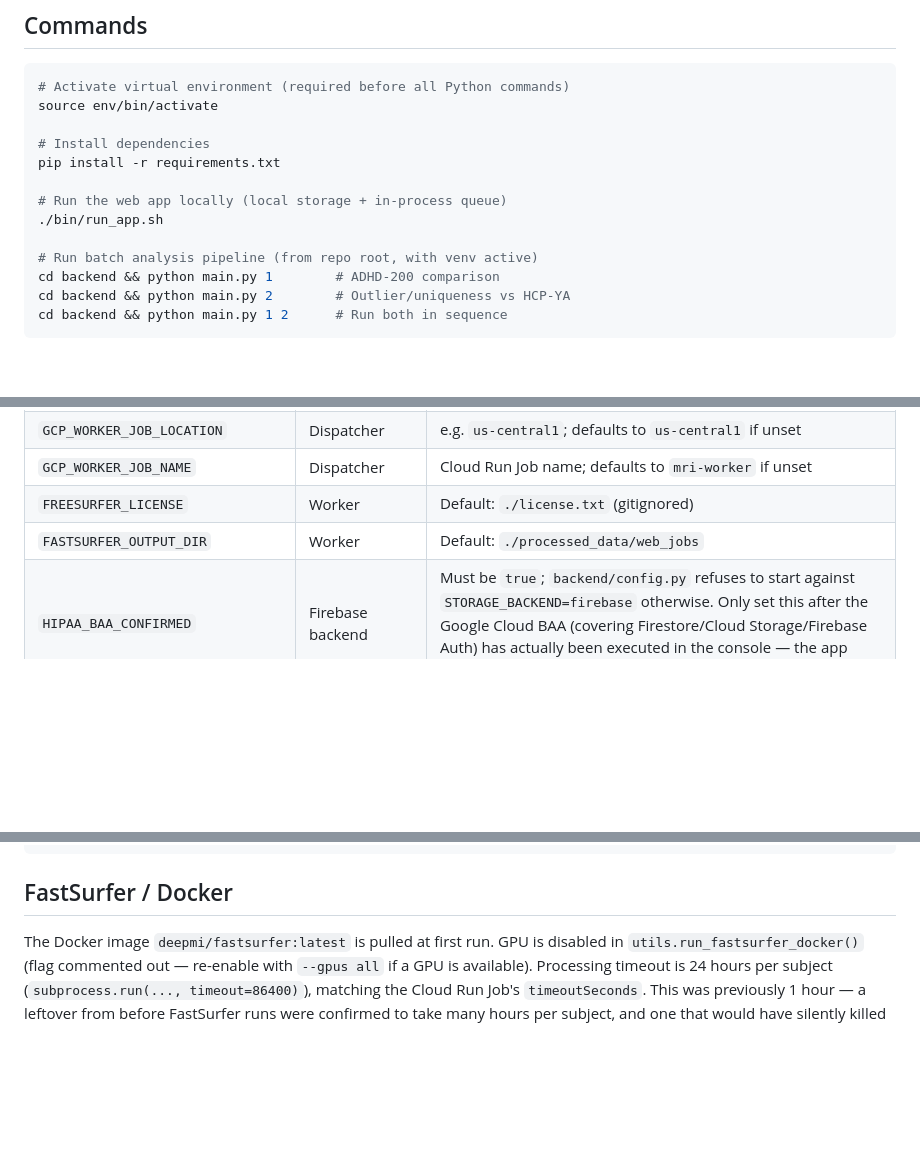
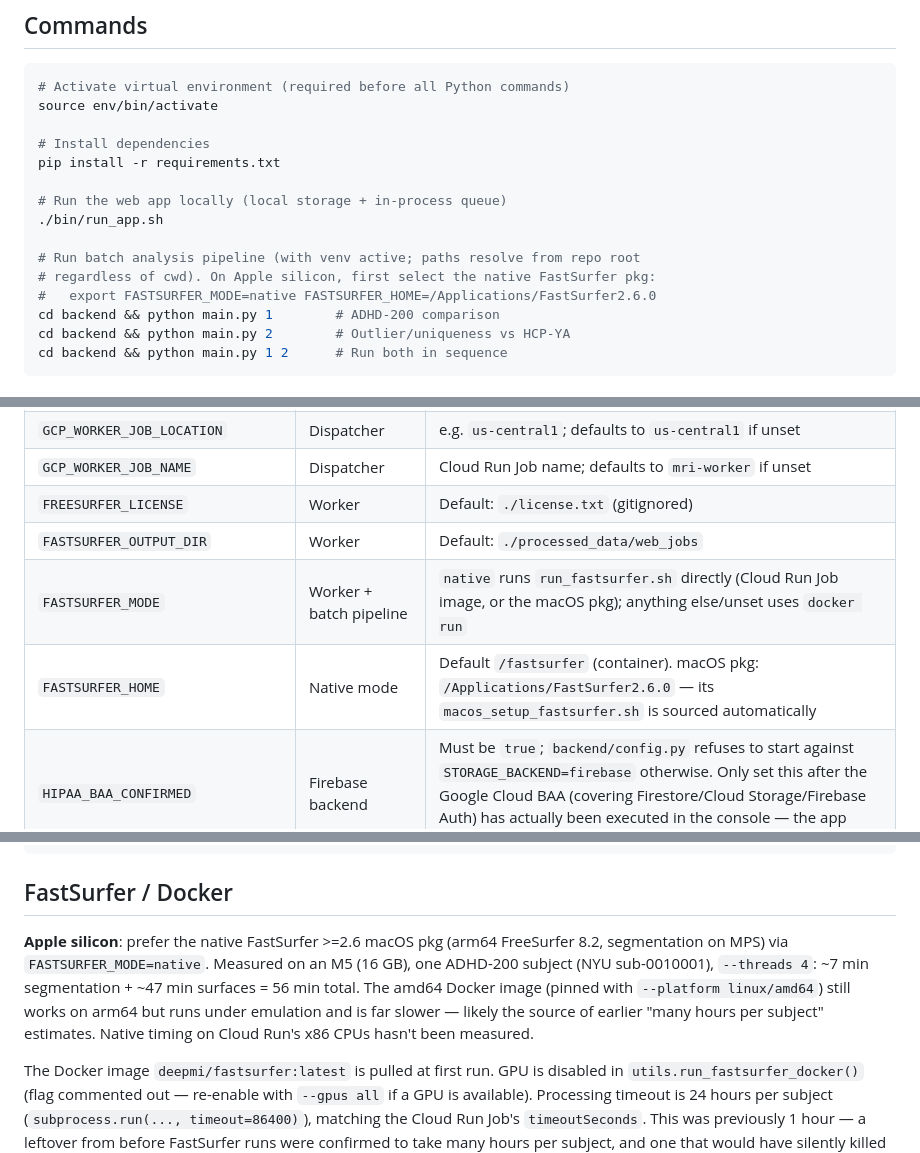
Before and after one commit to cinnamon-cicada/mri-analysis, a Markdown page: CLAUDE.md, 3 parts joined by grey strips. Rendered like a GitHub page; blank space fills up the shorter version.

Commit message:
docs: document native FastSurfer mode and measured run time
Add FASTSURFER_MODE/FASTSURFER_HOME to the env var table, the Apple
silicon native setup for the batch pipeline, and the measured ~56 min
per-subject native run on an M5.

```diff
--- a/CLAUDE.md
+++ b/CLAUDE.md
@@ -21,7 +21,9 @@ pip install -r requirements.txt
 # Run the web app locally (local storage + in-process queue)
 ./bin/run_app.sh
 
-# Run batch analysis pipeline (from repo root, with venv active)
+# Run batch analysis pipeline (with venv active; paths resolve from repo root
+# regardless of cwd). On Apple silicon, first select the native FastSurfer pkg:
+#   export FASTSURFER_MODE=native FASTSURFER_HOME=/Applications/FastSurfer2.6.0
 cd backend && python main.py 1        # ADHD-200 comparison
 cd backend && python main.py 2        # Outlier/uniqueness vs HCP-YA
 cd backend && python main.py 1 2      # Run both in sequence
@@ -78,6 +80,8 @@ This replaced an earlier Cloud-Tasks-based design: the worker was briefly a Clou
 | `GCP_WORKER_JOB_NAME` | Dispatcher | Cloud Run Job name; defaults to `mri-worker` if unset |
 | `FREESURFER_LICENSE` | Worker | Default: `./license.txt` (gitignored) |
 | `FASTSURFER_OUTPUT_DIR` | Worker | Default: `./processed_data/web_jobs` |
+| `FASTSURFER_MODE` | Worker + batch pipeline | `native` runs `run_fastsurfer.sh` directly (Cloud Run Job image, or the macOS pkg); anything else/unset uses `docker run` |
+| `FASTSURFER_HOME` | Native mode | Default `/fastsurfer` (container). macOS pkg: `/Applications/FastSurfer2.6.0` — its `macos_setup_fastsurfer.sh` is sourced automatically |
 | `HIPAA_BAA_CONFIRMED` | Firebase backend | Must be `true`; `backend/config.py` refuses to start against `STORAGE_BACKEND=firebase` otherwise. Only set this after the Google Cloud BAA (covering Firestore/Cloud Storage/Firebase Auth) has actually been executed in the console — the app can't verify that itself. |
 
 ## GCP Infrastructure
@@ -113,6 +117,8 @@ gcloud firestore fields ttls update expires_at --collection-group=results --data
 
 ## FastSurfer / Docker
 
+**Apple silicon**: prefer the native FastSurfer >=2.6 macOS pkg (arm64 FreeSurfer 8.2, segmentation on MPS) via `FASTSURFER_MODE=native`. Measured on an M5 (16 GB), one ADHD-200 subject (NYU sub-0010001), `--threads 4`: ~7 min segmentation + ~47 min surfaces = 56 min total. The amd64 Docker image (pinned with `--platform linux/amd64`) still works on arm64 but runs under emulation and is far slower — likely the source of earlier "many hours per subject" estimates. Native timing on Cloud Run's x86 CPUs hasn't been measured.
+
 The Docker image `deepmi/fastsurfer:latest` is pulled at first run. GPU is disabled in `utils.run_fastsurfer_docker()` (flag commented out — re-enable with `--gpus all` if a GPU is available). Processing timeout is 24 hours per subject (`subprocess.run(..., timeout=86400)`), matching the Cloud Run Job's `timeoutSeconds`. This was previously 1 hour — a leftover from before FastSurfer runs were confirmed to take many hours per subject, and one that would have silently killed every real production run regardless of the Job's own timeout.
 
 FreeSurfer license (`license.txt`) must be obtained free from https://surfer.nmr.mgh.harvard.edu/registration.html and placed at the repo root or pointed to via `FREESURFER_LICENSE`.
```
